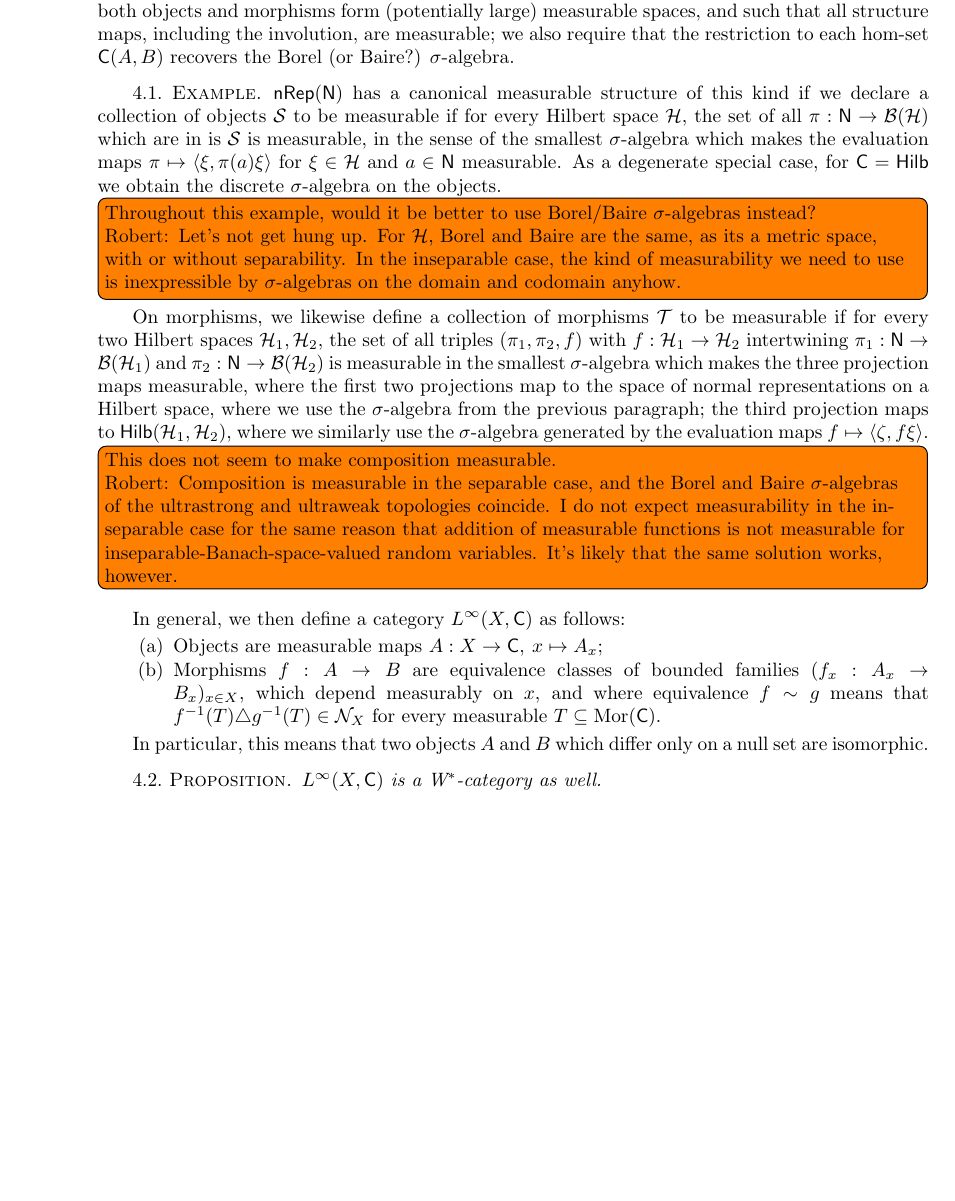
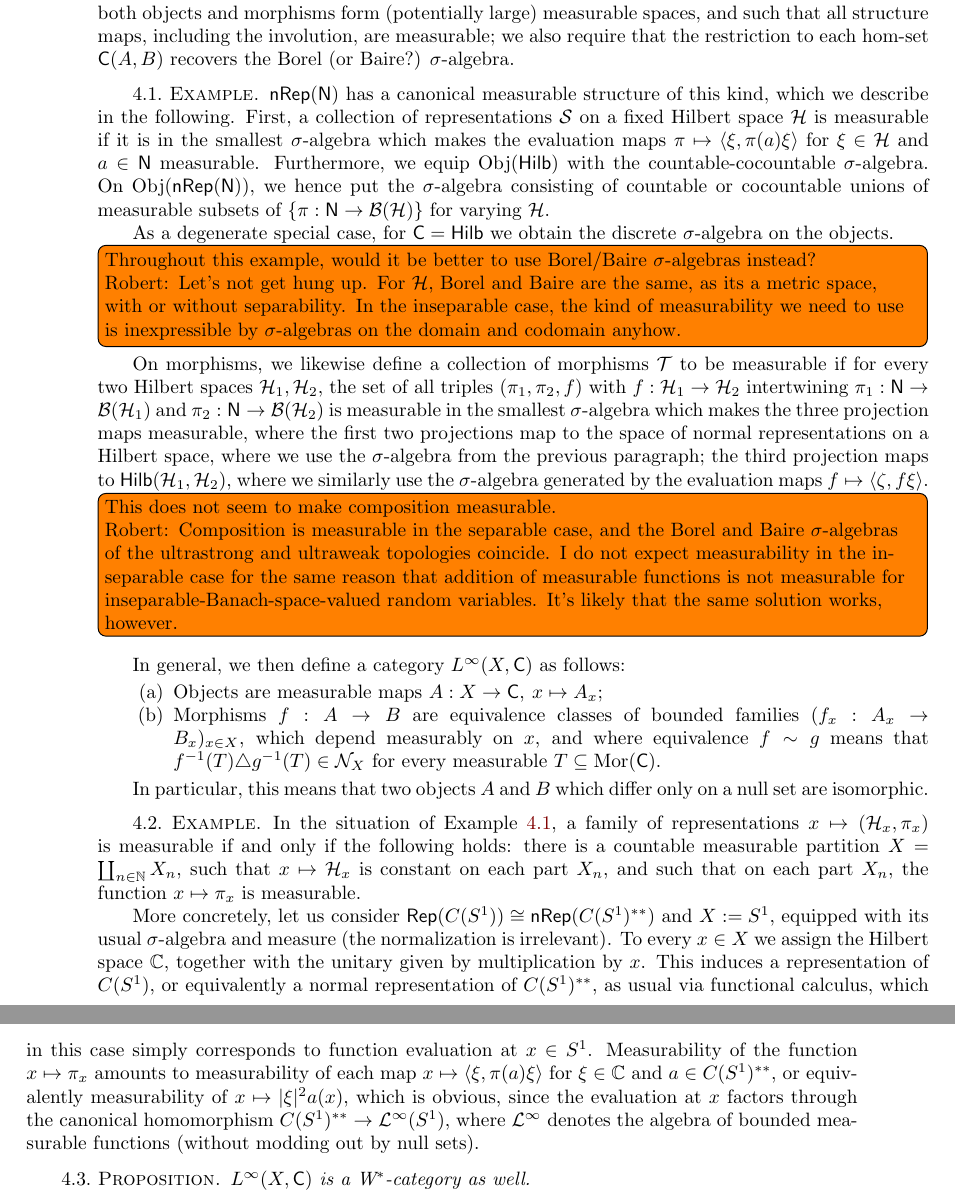
Before and after one commit to somescience/direct-integrals, a LaTeX document (direct_integrals.tex): part of page 8 of 10 before the commit and two parts of pages 8 and 9 of 10 after it, the two joined at a grey line, cut so that both start at the same text, the shorter picture padded with empty space. Compiled offline with pdfLaTeX.

Commit message:
some corrections, plus Example 4.2

```diff
--- a/direct_integrals.tex
+++ b/direct_integrals.tex
@@ -486,7 +486,10 @@ If $f$ and $g$ agree almost everywhere, then $f \sim g$. The converse also holds
 Now let $X \in \LMeas$, and let $\cat{C}$ be a W$^*$-category. We say that $\cat{C}$ is a \emph{measurable W$^*$-category} if both objects and morphisms form (potentially large) measurable spaces, and such that all structure maps, including the involution, are measurable; we also require that the restriction to each hom-set $\cat{C}(A,B)$ recovers the Borel (or Baire?) $\sigma$-algebra.
 
 \begin{ex}
-$\NRep{\cat{N}}$ has a canonical measurable structure of this kind if we declare a collection of objects $\mathcal{S}$ to be measurable if for every Hilbert space $\H$, the set of all $\pi : \cat{N} \to \B{\H}$ which are in is $\mathcal{S}$ is measurable, in the sense of the smallest $\sigma$-algebra which makes the evaluation maps $\pi \mapsto \langle \xi,\pi(a) \xi\rangle$ for $\xi\in\H$ and $a\in\cat{N}$ measurable. As a degenerate special case, for $\cat{C} = \Hilb$ we obtain the discrete $\sigma$-algebra on the objects.
+\label{nrep_measurable}
+$\NRep{\cat{N}}$ has a canonical measurable structure of this kind, which we describe in the following. First, a collection of representations $\mathcal{S}$ on a fixed Hilbert space $\H$ is measurable if it is in the smallest $\sigma$-algebra which makes the evaluation maps $\pi \mapsto \langle \xi,\pi(a) \xi\rangle$ for $\xi\in\H$ and $a\in\cat{N}$ measurable. Furthermore, we equip $\Obj{\Hilb}$ with the countable-cocountable $\sigma$-algebra. On $\Obj{\NRep{\cat{N}}}$, we hence put the $\sigma$-algebra consisting of countable or cocountable unions of measurable subsets of $\{ \pi : \cat{N} \to \B{\H} \}$ for varying $\H$.
+
+As a degenerate special case, for $\cat{C} = \Hilb$ we obtain the discrete $\sigma$-algebra on the objects.
 
 \todo[inline]{Throughout this example, would it be better to use Borel/Baire $\sigma$-algebras instead?
 
@@ -507,6 +510,12 @@ In general, we then define a category $L^\infty(X,\cat{C})$ as follows:
 \end{enumerate}
 
 In particular, this means that two objects $A$ and $B$ which differ only on a null set are isomorphic.
+
+\begin{ex}
+In the situation of Example~\ref{nrep_measurable}, a family of representations $x \mapsto (\H_x,\pi_x)$ is measurable if and only if the following holds: there is a countable measurable partition $X = \coprod_{n\in\N} X_n$, such that $x\mapsto \H_x$ is constant on each part $X_n$, and such that on each part $X_n$, the function $x \mapsto \pi_x$ is measurable.
+
+More concretely, let us consider $\Rep{C(S^1)} \cong \NRep{C(S^1)^{**}}$ and $X := S^1$, equipped with its usual $\sigma$-algebra and measure (the normalization is irrelevant). To every $x\in X$ we assign the Hilbert space $\C$, together with the unitary given by multiplication by $x$. This induces a representation of $C(S^1)$, or equivalently a normal representation of $C(S^1)^{**}$, as usual via functional calculus, which in this case simply corresponds to function evaluation at $x\in S^1$. Measurability of the function $x\mapsto \pi_x$ amounts to measurability of each map $x\mapsto \langle\xi,\pi(a)\xi\rangle$ for $\xi\in\C$ and $a\in C(S^1)^{**}$, or equivalently measurability of $x\mapsto |\xi|^2 a(x)$, which is obvious, since the evaluation at $x$ factors through the canonical homomorphism $C(S^1)^{**} \to \mathcal{L}^\infty(S^1)$, where $\mathcal{L}^\infty$ denotes the algebra of bounded measurable functions (without modding out by null sets).
+\end{ex}
 
 \begin{prop}
 $L^\infty(X,\cat{C})$ is a W$^*$-category as well.
```
